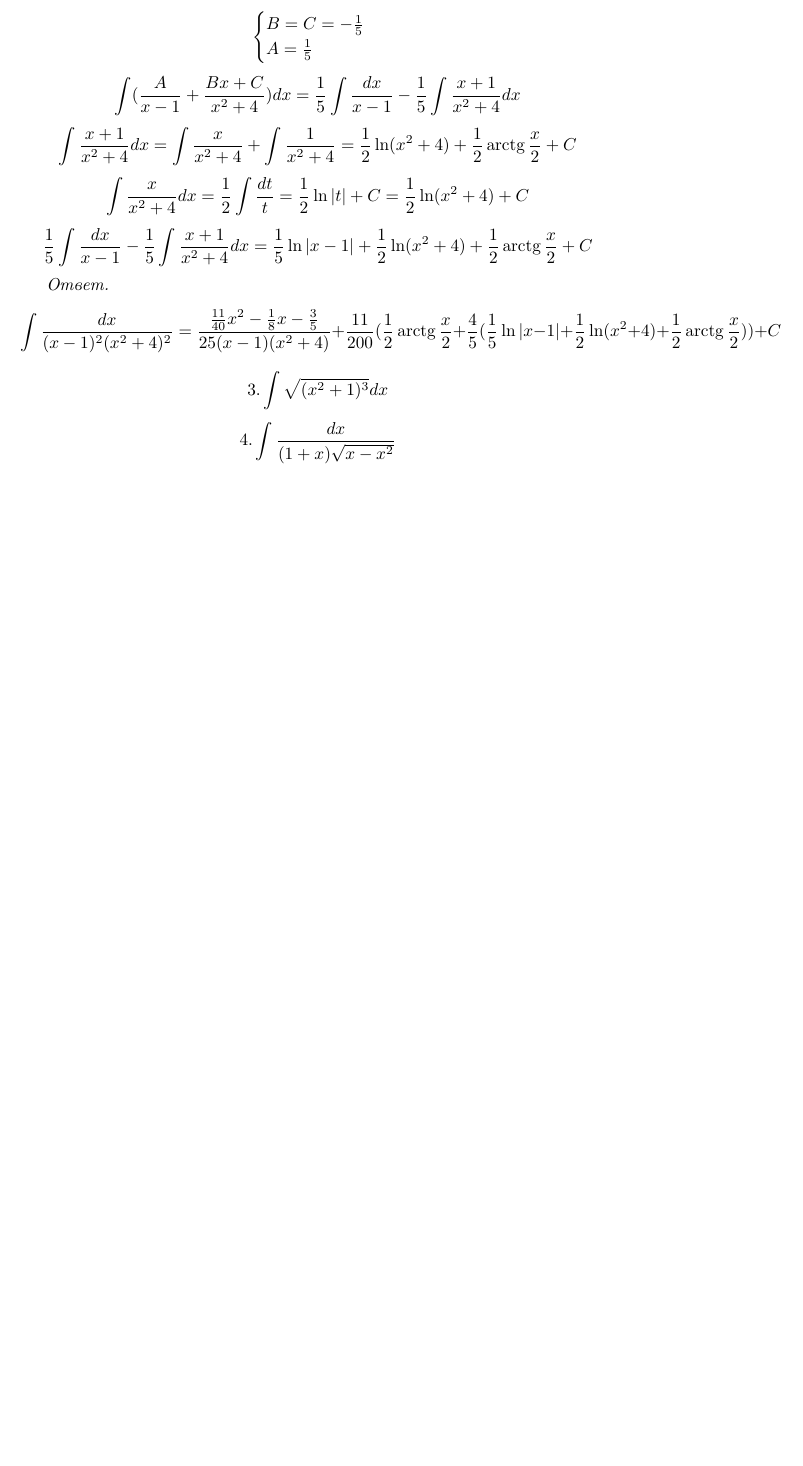
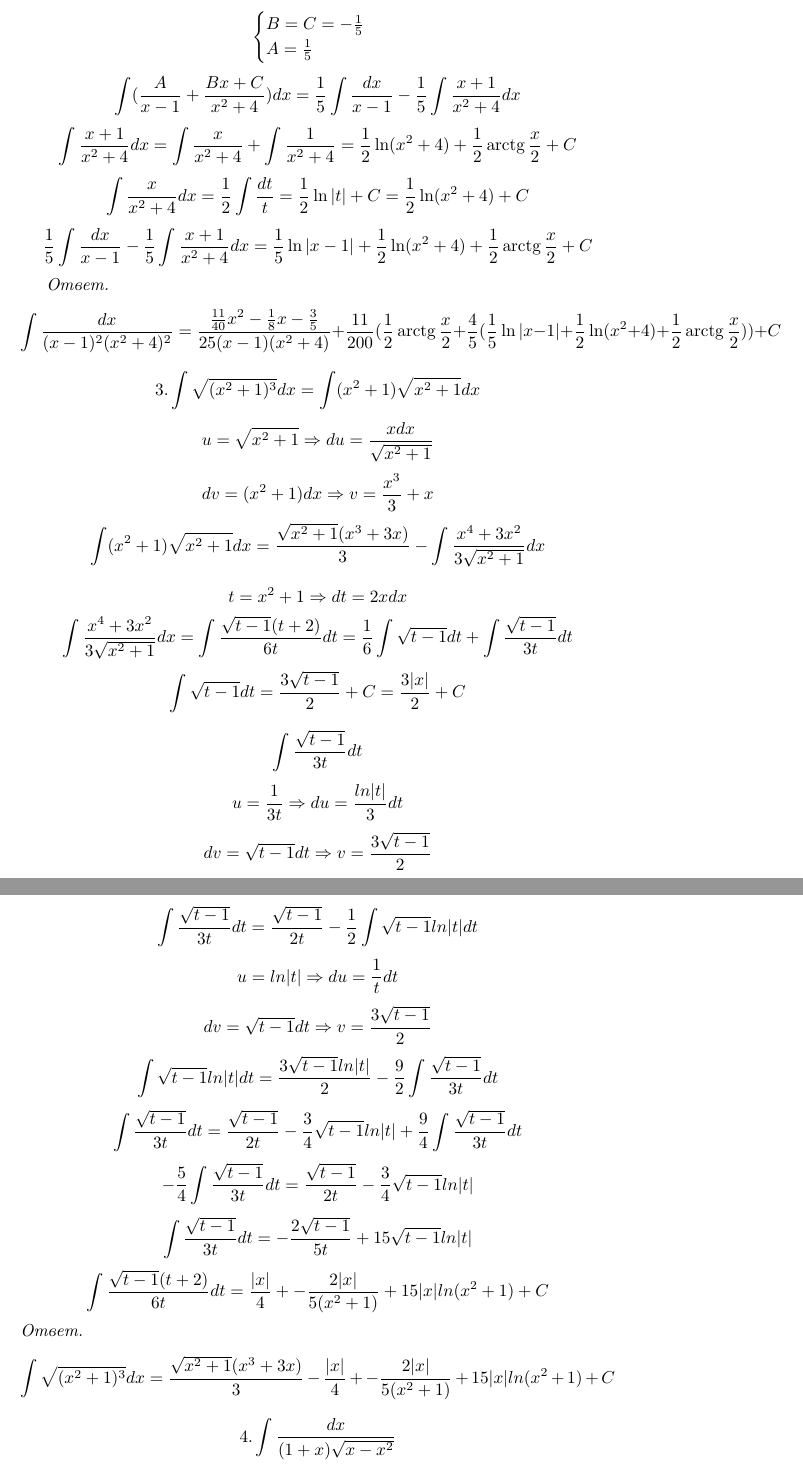
Before and after one commit to zolbooo/calculus, a LaTeX problem sheet (exam-1/solutions.tex): part of page 4 of 4 before the commit and two parts of pages 4 and 5 of 5 after it, the two joined at a grey line, cut so that both start at the same text, the shorter picture padded with empty space. Compiled offline with pdfLaTeX.

Commit message:
Add solution for third problem

```diff
--- a/exam-1/solutions.tex
+++ b/exam-1/solutions.tex
@@ -158,10 +158,30 @@
 
 	\emph{Ответ.} $$\int\frac{dx}{(x-1)^2(x^2+4)^2} = \frac{\frac{11}{40}x^2 - \frac{1}{8}x - \frac{3}{5}}{25(x-1)(x^2+4)} + \frac{11}{200}(\frac{1}{2}\arctg{\frac{x}{2}} + \frac{4}{5}(\frac{1}{5}\ln|x - 1| + \frac{1}{2}\ln(x^2 + 4) + \frac{1}{2}\arctg{\frac{x}{2}})) + C$$
 	% End of problem 2
-	\begin{displaymath}
-	3. \int \sqrt{(x^2+1)^3} dx
-	\end{displaymath}
-	\begin{displaymath}
-	4. \int \frac{dx}{(1+x)\sqrt{x-x^2}}
-	\end{displaymath}
+	% Problem 3
+	$$3. \int\sqrt{(x^2+1)^3}dx = \int(x^2 + 1)\sqrt{x^2 + 1}dx$$
+	$$u = \sqrt{x^2 + 1} \Rightarrow du = \frac{xdx}{\sqrt{x^2 + 1}}$$
+	$$dv = (x^2 + 1)dx \Rightarrow v = \frac{x^3}{3} + x$$
+	$$\int(x^2 + 1)\sqrt{x^2 + 1}dx = \frac{\sqrt{x^2 + 1}(x^3 + 3x)}{3} - \int\frac{x^4 + 3x^2}{3\sqrt{x^2 + 1}}dx$$
+
+	$$t = x^2 + 1 \Rightarrow dt = 2xdx$$
+	$$\int\frac{x^4 + 3x^2}{3\sqrt{x^2 + 1}}dx = \int\frac{\sqrt{t - 1}(t + 2)}{6t}dt = \frac{1}{6}\int\sqrt{t - 1}dt + \int\frac{\sqrt{t - 1}}{3t}dt$$
+	$$\int\sqrt{t - 1}dt = \frac{3\sqrt{t - 1}}{2} + C = \frac{3|x|}{2} + C$$
+
+	$$\int\frac{\sqrt{t - 1}}{3t}dt$$
+	$$u = \frac{1}{3t} \Rightarrow du = \frac{ln|t|}{3}dt$$
+	$$dv = \sqrt{t - 1}dt \Rightarrow v = \frac{3\sqrt{t - 1}}{2}$$
+
+	$$\int\frac{\sqrt{t - 1}}{3t}dt = \frac{\sqrt{t - 1}}{2t} - \frac{1}{2}\int\sqrt{t - 1}ln|t|dt$$
+	$$u = ln|t| \Rightarrow du = \frac{1}{t}dt$$
+	$$dv = \sqrt{t - 1}dt \Rightarrow v = \frac{3\sqrt{t - 1}}{2}$$
+	$$\int\sqrt{t - 1}ln|t|dt = \frac{3\sqrt{t - 1}ln|t|}{2} - \frac{9}{2}\int\frac{\sqrt{t - 1}}{3t}dt$$
+	$$\int\frac{\sqrt{t - 1}}{3t}dt = \frac{\sqrt{t - 1}}{2t} - \frac{3}{4}\sqrt{t - 1}ln|t| + \frac{9}{4}\int\frac{\sqrt{t - 1}}{3t}dt$$
+	$$-\frac{5}{4}\int\frac{\sqrt{t - 1}}{3t}dt = \frac{\sqrt{t - 1}}{2t} - \frac{3}{4}\sqrt{t - 1}ln|t|$$
+	$$\int\frac{\sqrt{t - 1}}{3t}dt = -\frac{2\sqrt{t - 1}}{5t} + 15\sqrt{t - 1}ln|t|$$
+	% t = x^2 + 1
+	$$\int\frac{\sqrt{t - 1}(t + 2)}{6t}dt = \frac{|x|}{4} + -\frac{2|x|}{5(x^2 + 1)} + 15|x|ln(x^2 + 1) + C$$
+	\emph{Ответ.} $$\int\sqrt{(x^2+1)^3}dx = \frac{\sqrt{x^2 + 1}(x^3 + 3x)}{3} - \frac{|x|}{4} + -\frac{2|x|}{5(x^2 + 1)} + 15|x|ln(x^2 + 1) + C$$
+	% End of problem 3
+	$$4. \int\frac{dx}{(1+x)\sqrt{x-x^2}}$$
 \end{document}
```
